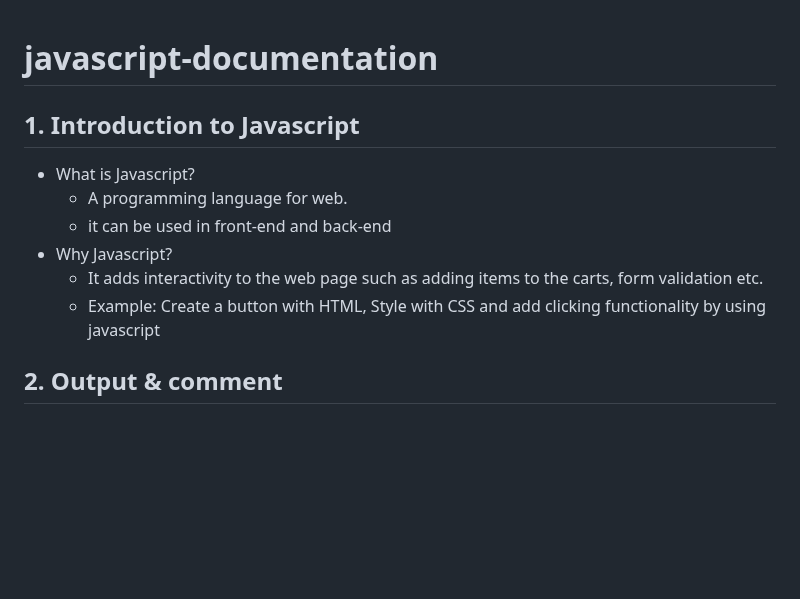
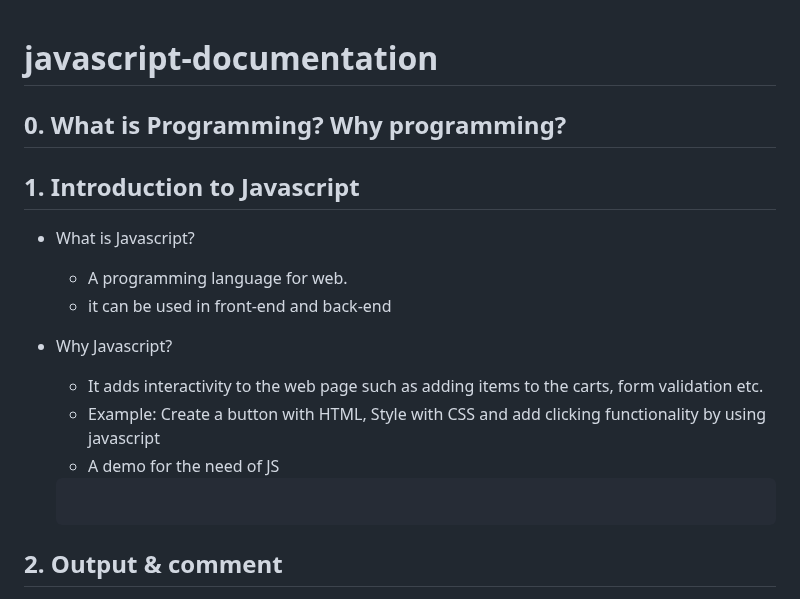
Before and after one commit to anisul-Islam/javascript-documentation, a Markdown page: README.md, the part around the change. Rendered like a GitHub page; blank space fills up the shorter version.

````diff
--- a/README.md
+++ b/README.md
@@ -1,4 +1,6 @@
 # javascript-documentation
+
+## 0. What is Programming? Why programming?
 
 ## 1. Introduction to Javascript
 
@@ -6,8 +8,14 @@
   - A programming language for web.
   - it can be used in front-end and back-end
 - Why Javascript?
+
   - It adds interactivity to the web page such as adding items to the carts, form validation etc.
   - Example: Create a button with HTML, Style with CSS and add clicking functionality by using javascript
+  - A demo for the need of JS
+
+  ```html
+
+  ```
 
 ## 2. Output & comment
 
````
